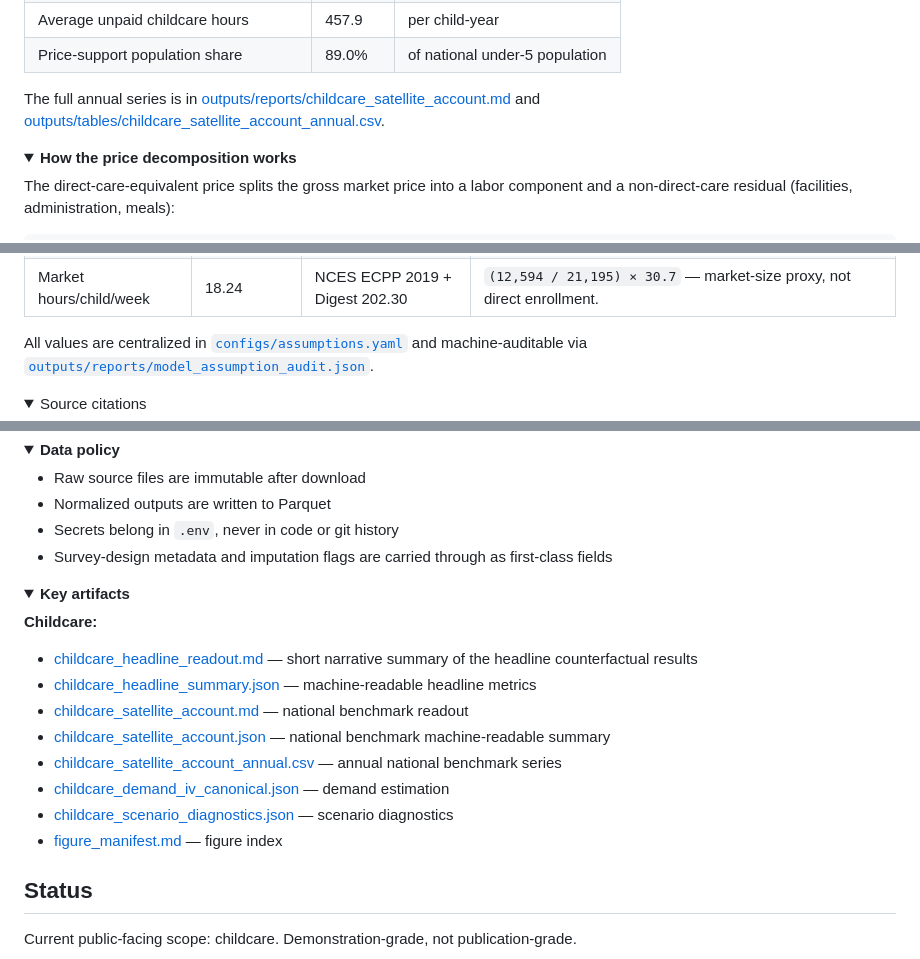
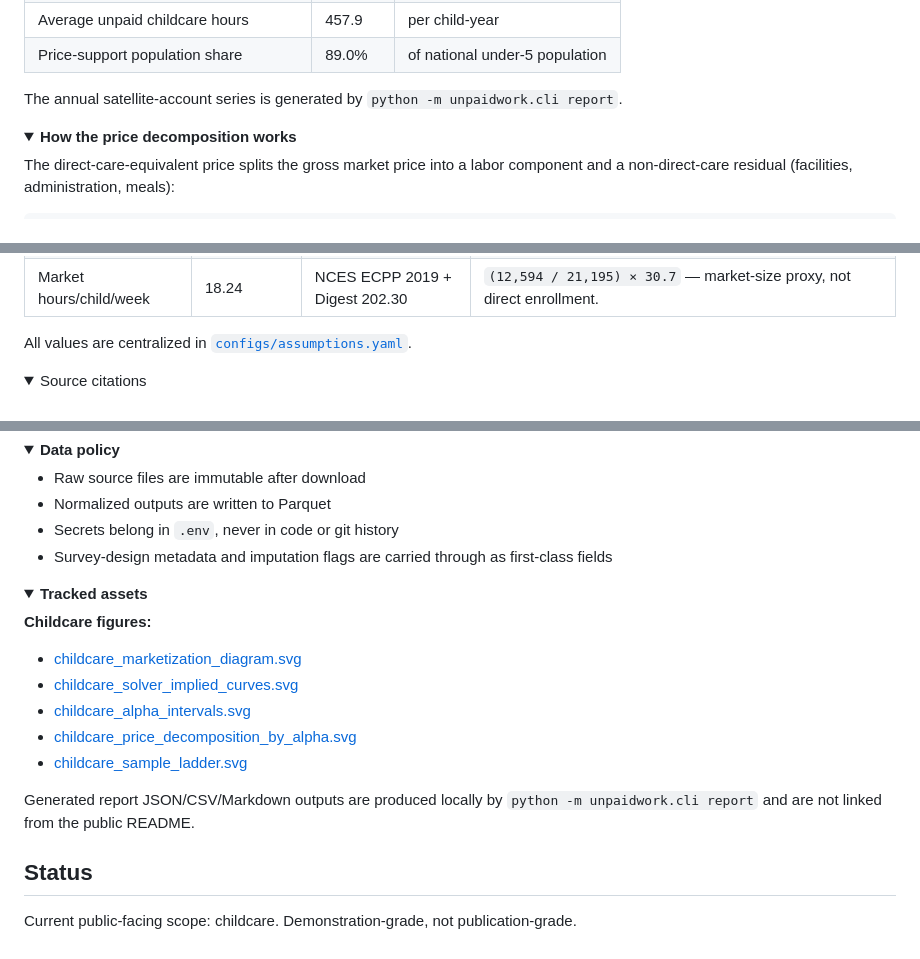
Before and after one commit to smkwray/unpriced, a Markdown page: README.md, 3 parts joined by grey strips. Rendered like a GitHub page; folded sections open.

Commit message:
cleaned docs/readme

```diff
--- a/README.md
+++ b/README.md
@@ -33,7 +33,7 @@ The preferred benchmark uses the **direct-care-equivalent** replacement price, w
 | Average unpaid childcare hours | 457.9 | per child-year |
 | Price-support population share | 89.0% | of national under-5 population |
 
-The full annual series is in [outputs/reports/childcare_satellite_account.md](outputs/reports/childcare_satellite_account.md) and [outputs/tables/childcare_satellite_account_annual.csv](outputs/tables/childcare_satellite_account_annual.csv).
+The annual satellite-account series is generated by `python -m unpaidwork.cli report`.
 
 <details>
 <summary><strong>How the price decomposition works</strong></summary>
@@ -56,7 +56,7 @@ This is **not cost accounting** — it is a transparent assumption-based decompo
 | Home staffing (children/worker) | 2 / 4 / 6 | Head Start 45 C.F.R. §1302.23 | Benchmark mapping — official sources distinguish family and group homes in ways the model does not. |
 | Market hours/child/week | 18.24 | NCES ECPP 2019 + Digest 202.30 | `(12,594 / 21,195) × 30.7` — market-size proxy, not direct enrollment. |
 
-All values are centralized in [`configs/assumptions.yaml`](configs/assumptions.yaml) and machine-auditable via [`outputs/reports/model_assumption_audit.json`](outputs/reports/model_assumption_audit.json).
+All values are centralized in [`configs/assumptions.yaml`](configs/assumptions.yaml).
 
 <details>
 <summary>Source citations</summary>
@@ -373,17 +373,16 @@ outputs/figures/  SVG figures
 </details>
 
 <details>
-<summary><strong>Key artifacts</strong></summary>
+<summary><strong>Tracked assets</strong></summary>
 
-**Childcare:**
-- [childcare_headline_readout.md](outputs/reports/childcare_headline_readout.md) — short narrative summary of the headline counterfactual results
-- [childcare_headline_summary.json](outputs/reports/childcare_headline_summary.json) — machine-readable headline metrics
-- [childcare_satellite_account.md](outputs/reports/childcare_satellite_account.md) — national benchmark readout
-- [childcare_satellite_account.json](outputs/reports/childcare_satellite_account.json) — national benchmark machine-readable summary
-- [childcare_satellite_account_annual.csv](outputs/tables/childcare_satellite_account_annual.csv) — annual national benchmark series
-- [childcare_demand_iv_canonical.json](outputs/reports/childcare_demand_iv_canonical.json) — demand estimation
-- [childcare_scenario_diagnostics.json](outputs/reports/childcare_scenario_diagnostics.json) — scenario diagnostics
-- [figure_manifest.md](outputs/figures/figure_manifest.md) — figure index
+**Childcare figures:**
+- [childcare_marketization_diagram.svg](outputs/figures/childcare_marketization_diagram.svg)
+- [childcare_solver_implied_curves.svg](outputs/figures/childcare_solver_implied_curves.svg)
+- [childcare_alpha_intervals.svg](outputs/figures/childcare_alpha_intervals.svg)
+- [childcare_price_decomposition_by_alpha.svg](outputs/figures/childcare_price_decomposition_by_alpha.svg)
+- [childcare_sample_ladder.svg](outputs/figures/childcare_sample_ladder.svg)
+
+Generated report JSON/CSV/Markdown outputs are produced locally by `python -m unpaidwork.cli report` and are not linked from the public README.
 
 </details>
 
```
